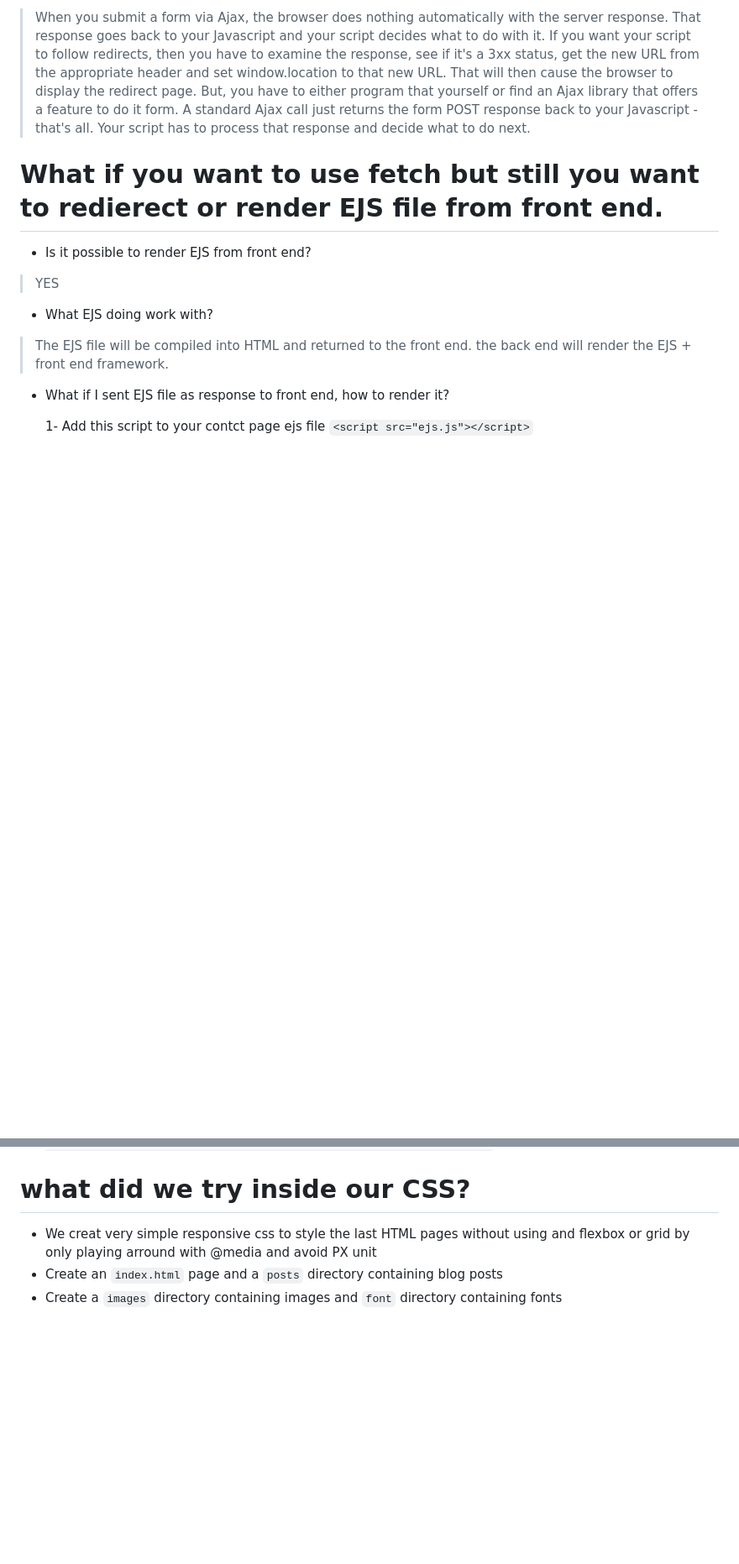
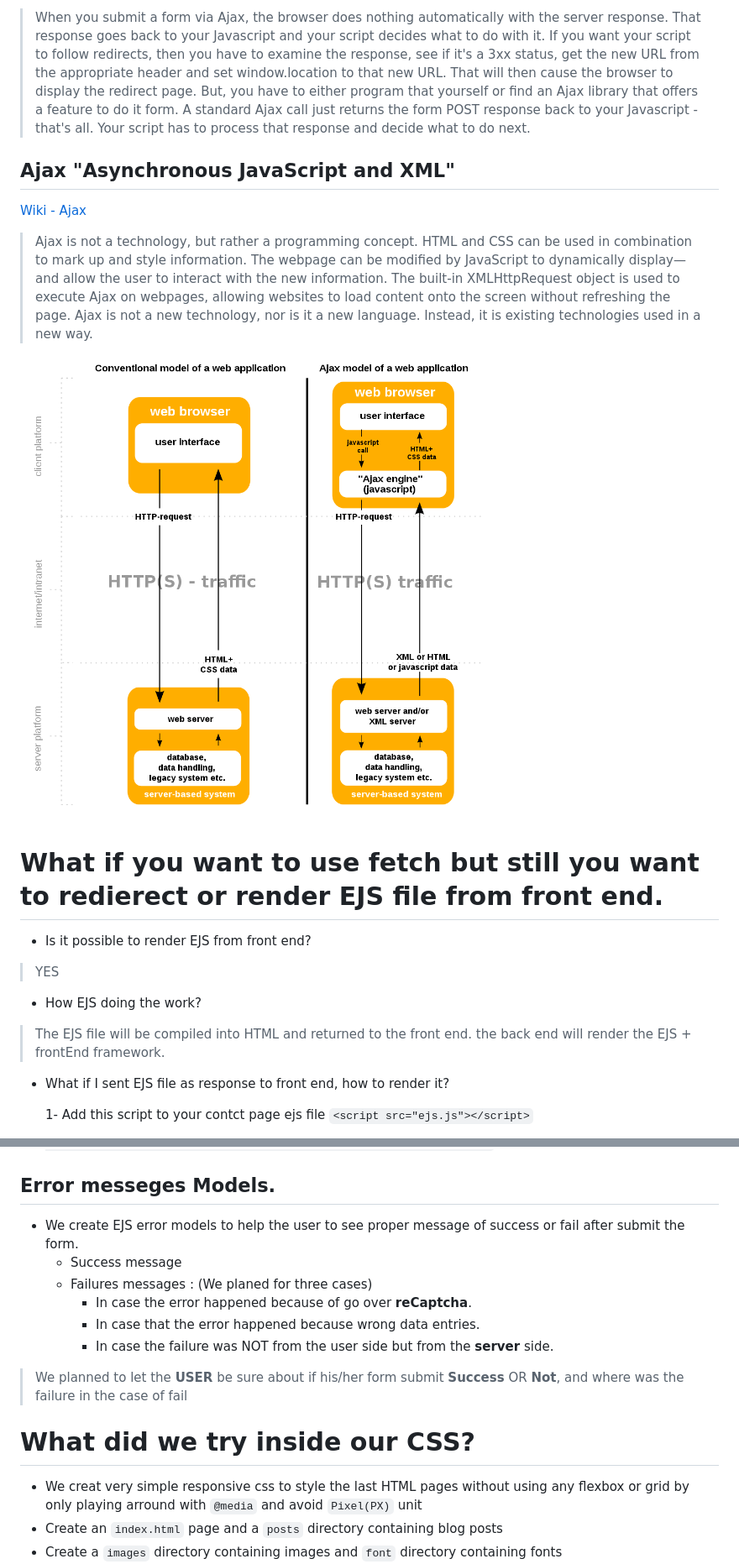
Before and after one commit to barry786-dev/multi-page-contact-us-nodemailer-validation, a Markdown page: README.md, 2 parts joined by grey strips. Shown at 84% size. Drawn GitHub-style; pictures changed too: public/images/Ajax-vergleich-en.svg.png (added); blank space fills up the shorter version.

Commit message:
error msgs handel

```diff
--- a/README.md
+++ b/README.md
@@ -59,13 +59,19 @@ With #3 and #4, the form is sent via Javascript and the response comes back to y
 
 > When you submit a form via Ajax, the browser does nothing automatically with the server response. That response goes back to your Javascript and your script decides what to do with it. If you want your script to follow redirects, then you have to examine the response, see if it's a 3xx status, get the new URL from the appropriate header and set window.location to that new URL. That will then cause the browser to display the redirect page. But, you have to either program that yourself or find an Ajax library that offers a feature to do it form. A standard Ajax call just returns the form POST response back to your Javascript - that's all. Your script has to process that response and decide what to do next.
 
+## Ajax "Asynchronous JavaScript and XML"
+[Wiki - Ajax](https://en.wikipedia.org/wiki/Ajax_(programming))
+> Ajax is not a technology, but rather a programming concept. HTML and CSS can be used in combination to mark up and style information. The webpage can be modified by JavaScript to dynamically display—and allow the user to interact with the new information. The built-in XMLHttpRequest object is used to execute Ajax on webpages, allowing websites to load content onto the screen without refreshing the page. Ajax is not a new technology, nor is it a new language. Instead, it is existing technologies used in a new way.
+
+![Ajax vs Conventional](/public/images/Ajax-vergleich-en.svg.png)
+
 # What if you want to use fetch but still you want to redierect or render EJS file from front end.
 - Is it possible to render EJS from front end?
 
 > YES
 
-- What EJS doing work with?
-> The EJS file will be compiled into HTML and returned to the front end. the back end will render the EJS + front end framework.
+- How EJS doing the work?
+> The EJS file will be compiled into HTML and returned to the front end. the back end will render the EJS + frontEnd framework.
 
 - What if I sent EJS file as response to front end, how to render it?
 
@@ -126,9 +132,18 @@ document.contactForm.onsubmit = async (e) => {
   document.getElementById('recaptcha_check_empty').required = false;
 }`
 
-# what did we try inside our CSS?
+## Error messeges Models.
+- We create EJS error models to help the user to see proper message of success or fail after submit the form.
+  - Success message
+  - Failures messages : (We planed for three cases)
+    - In case the error happened because of go over **reCaptcha**.
+    - In case that the error happened because wrong data entries.
+    - In case the failure was NOT from the user side but from the **server** side.
+> We planned to let the **USER** be sure about if his/her form submit **Success** OR **Not**, and where was the failure in the case of fail
 
-- We creat very simple responsive css to style the last HTML pages without using and flexbox or grid by only playing arround with @media and avoid PX unit
+# What did we try inside our CSS?
+
+- We creat very simple responsive css to style the last HTML pages without using any flexbox or grid by only playing arround with `@media` and avoid `Pixel(PX)` unit
 - Create an `index.html` page and a `posts` directory containing blog posts
 - Create a `images` directory containing images and `font` directory containing fonts
 - we used mostly Measurement units `vw, vh, rem ,em` instead of `px` as much as we can so the sizes of the page elements respond according to the size of each other.
```
Also changed, not shown: other parts of README.md (+1 -1 lines), 4 other files.
